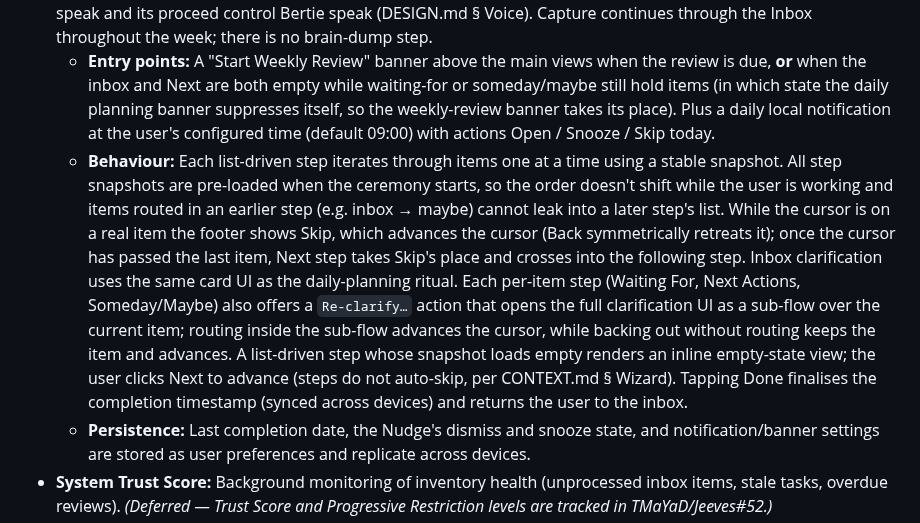
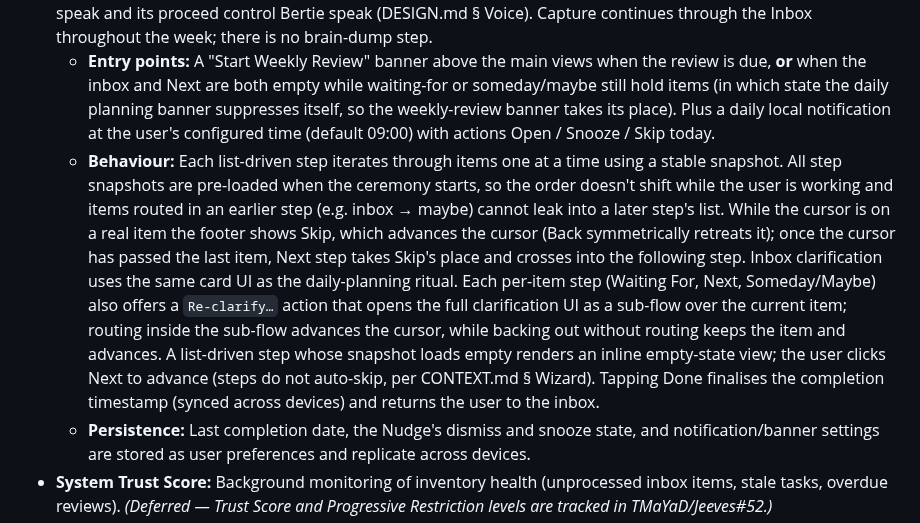
Before and after one commit to TMaYaD/Jeeves, a Markdown page: docs/REQUIREMENTS.md, the part around the change. GitHub-like rendering.

Commit message:
docs: align merged Weekly Review wording with Next vocabulary
Co-Authored-By: Claude Sonnet 5.5 <noreply@anthropic.com>

```diff
--- a/docs/REQUIREMENTS.md
+++ b/docs/REQUIREMENTS.md
@@ -76,7 +76,7 @@ To build a hybrid productivity application that merges the rigid organizational
 **Goal:** Prevent inventory rot through behavioral nudges and progressive friction.
 * **Weekly Review Wizard:** A ceremony due seven days after completion: a duration-estimate intro, four GTD steps (Process Inbox → Review Waiting For → Review Next → Review Someday/Maybe), and a Summary. The intro is excluded from the four-step progress count. It estimates two minutes per remaining item, rounded up to five minutes with a five-minute floor, displayed as hours and minutes. Everything is the default; longer reviews offer smaller 15 / 30 / 60-minute sessions. One deterministic, swappable ranker chooses the highest-priority items across all steps; each step keeps its existing item order and review controls. Uncovered items return in later sessions, with progress surviving app restarts. An open review lasts seven days from its first partial session. Partial sessions do not stamp completion; Done on a session covering all remaining items completes the review, including when items were skipped. Ranking and coverage rules are in [CEREMONIES.md](CEREMONIES.md#weekly-review-sessions). The intro uses Jeeves speak and its proceed control Bertie speak (DESIGN.md § Voice). Capture continues through the Inbox throughout the week; there is no brain-dump step.
     * **Entry points:** A "Start Weekly Review" banner above the main views when the review is due, **or** when the inbox and Next are both empty while waiting-for or someday/maybe still hold items (in which state the daily planning banner suppresses itself, so the weekly-review banner takes its place). Plus a daily local notification at the user's configured time (default 09:00) with actions Open / Snooze / Skip today.
-    * **Behaviour:** Each list-driven step iterates through items one at a time using a stable snapshot. All step snapshots are pre-loaded when the ceremony starts, so the order doesn't shift while the user is working and items routed in an earlier step (e.g. inbox → maybe) cannot leak into a later step's list. While the cursor is on a real item the footer shows Skip, which advances the cursor (Back symmetrically retreats it); once the cursor has passed the last item, Next step takes Skip's place and crosses into the following step. Inbox clarification uses the same card UI as the daily-planning ritual. Each per-item step (Waiting For, Next Actions, Someday/Maybe) also offers a `Re-clarify…` action that opens the full clarification UI as a sub-flow over the current item; routing inside the sub-flow advances the cursor, while backing out without routing keeps the item and advances. A list-driven step whose snapshot loads empty renders an inline empty-state view; the user clicks Next to advance (steps do not auto-skip, per CONTEXT.md § Wizard). Tapping Done finalises the completion timestamp (synced across devices) and returns the user to the inbox.
+    * **Behaviour:** Each list-driven step iterates through items one at a time using a stable snapshot. All step snapshots are pre-loaded when the ceremony starts, so the order doesn't shift while the user is working and items routed in an earlier step (e.g. inbox → maybe) cannot leak into a later step's list. While the cursor is on a real item the footer shows Skip, which advances the cursor (Back symmetrically retreats it); once the cursor has passed the last item, Next step takes Skip's place and crosses into the following step. Inbox clarification uses the same card UI as the daily-planning ritual. Each per-item step (Waiting For, Next, Someday/Maybe) also offers a `Re-clarify…` action that opens the full clarification UI as a sub-flow over the current item; routing inside the sub-flow advances the cursor, while backing out without routing keeps the item and advances. A list-driven step whose snapshot loads empty renders an inline empty-state view; the user clicks Next to advance (steps do not auto-skip, per CONTEXT.md § Wizard). Tapping Done finalises the completion timestamp (synced across devices) and returns the user to the inbox.
     * **Persistence:** Last completion date, the Nudge's dismiss and snooze state, and notification/banner settings are stored as user preferences and replicate across devices.
 * **System Trust Score:** Background monitoring of inventory health (unprocessed inbox items, stale tasks, overdue reviews). *(Deferred — Trust Score and Progressive Restriction levels are tracked in TMaYaD/Jeeves#52.)*
 * **Stale Task Sweeper:** Forces a binary choice (Move to Maybe OR Delete) on tasks bypassed/rescheduled more than three times. *(Deferred to TMaYaD/Jeeves#107 — adds a skip count to review eligibility: clarified, unfinished Outcomes with Intent Next that are either Stale, or Actionless with no Person tag and no Clarification within the review interval (CONTEXT.md § Stale / Actionless) and prefixes Step 4 of the Weekly Review with a forced-resolution surface.)*
```
